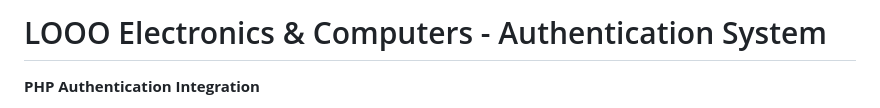
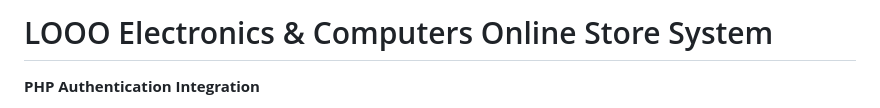
Before and after one commit to Vickykiu/LOOO_Electronic_Online_Store_System, a Markdown page: README.md, the part around the change. GitHub-like rendering.

Commit message:
Update project title in README.md

```diff
--- a/README.md
+++ b/README.md
@@ -1,5 +1,4 @@
-# LOOO Electronics & Computers - Authentication System
-
+# LOOO Electronics & Computers Online Store System
 **PHP Authentication Integration**
 - Login system with database storage
 - User registration with validation
```
